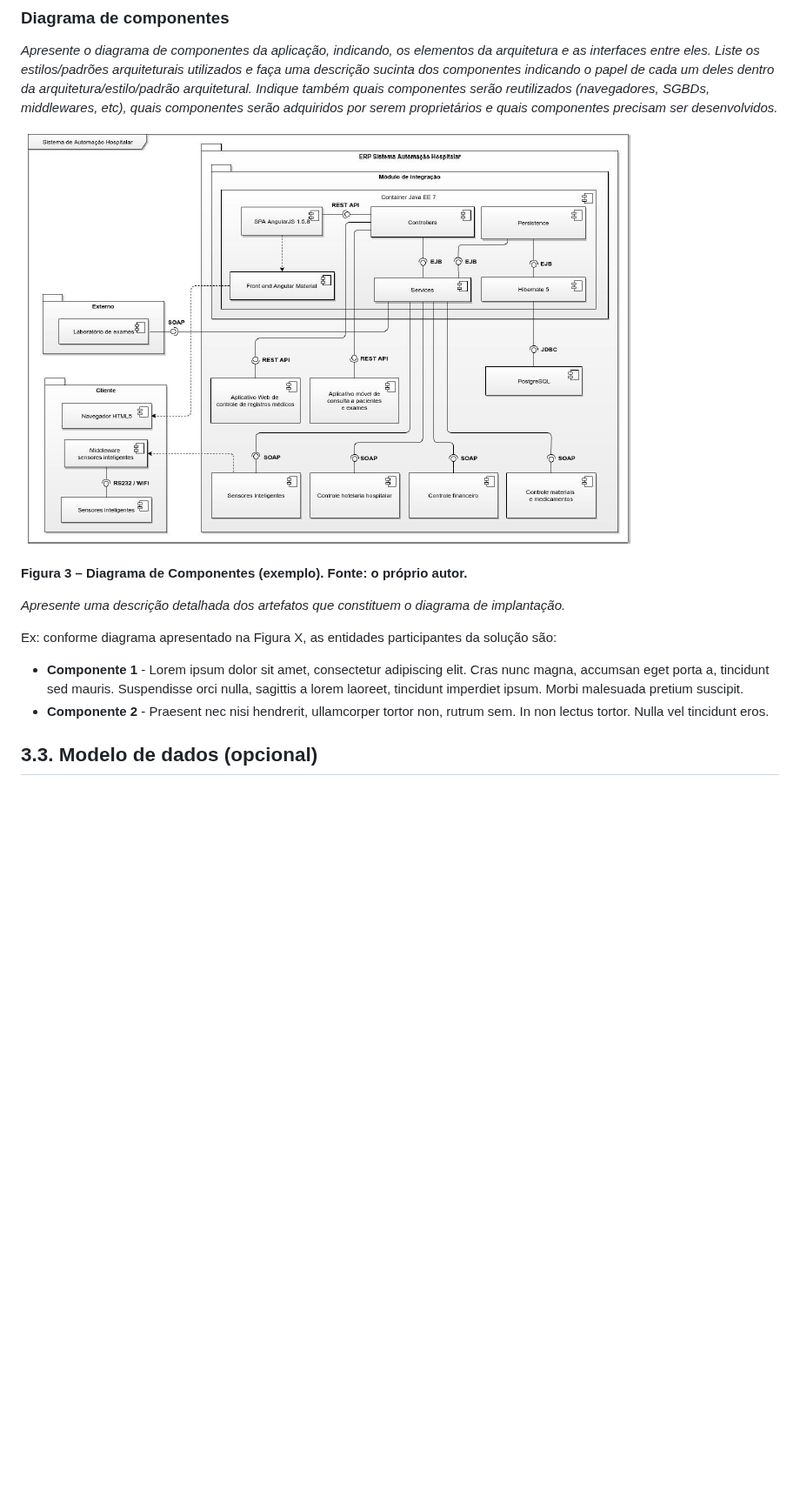
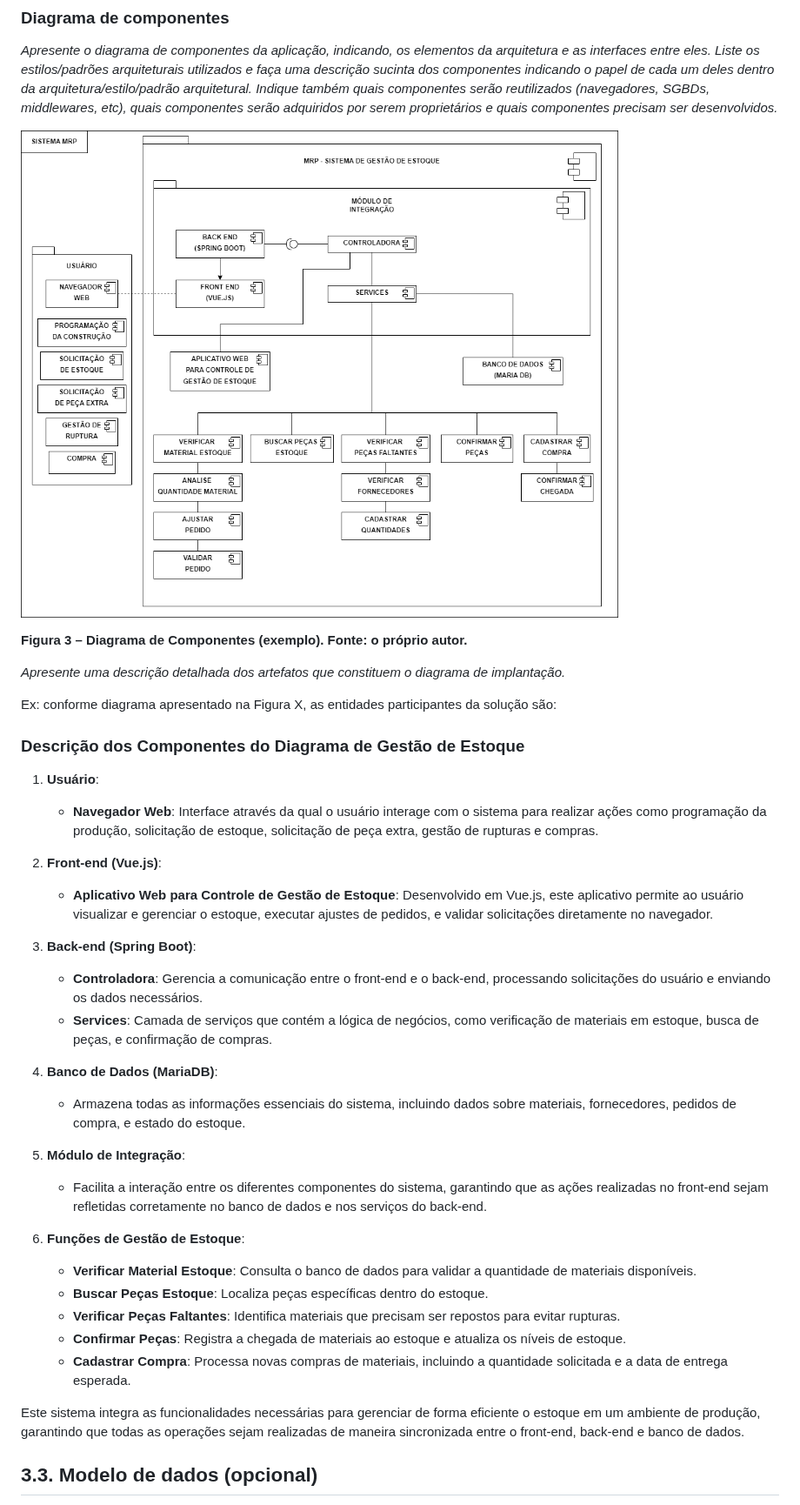
Before and after one commit to eduardobandeiramg/mrp, a Markdown page: docs/architecture_document.md, the part around one of its changes. Shown at 87% size. Rendered like a GitHub page; blank space fills up the shorter version.

```diff
--- a/docs/architecture_document.md
+++ b/docs/architecture_document.md
@@ -222,7 +239,7 @@ Obs: Acrescente uma breve descrição sobre o diagrama apresentado na Figura 3.
 
 _Apresente o diagrama de componentes da aplicação, indicando, os elementos da arquitetura e as interfaces entre eles. Liste os estilos/padrões arquiteturais utilizados e faça uma descrição sucinta dos componentes indicando o papel de cada um deles dentro da arquitetura/estilo/padrão arquitetural. Indique também quais componentes serão reutilizados (navegadores, SGBDs, middlewares, etc), quais componentes serão adquiridos por serem proprietários e quais componentes precisam ser desenvolvidos._
 
-![Diagrama de componentes](imagens/componentes.png "Diagrama de componentes")
+![Diagrama de componentes](imagens/componentes.drawio.png "Diagrama de componentes")
 
 **Figura 3 – Diagrama de Componentes (exemplo). Fonte: o próprio autor.**
 
@@ -230,8 +247,32 @@ _Apresente uma descrição detalhada dos artefatos que constituem o diagrama de
 
 Ex: conforme diagrama apresentado na Figura X, as entidades participantes da solução são:
 
-- **Componente 1** - Lorem ipsum dolor sit amet, consectetur adipiscing elit. Cras nunc magna, accumsan eget porta a, tincidunt sed mauris. Suspendisse orci nulla, sagittis a lorem laoreet, tincidunt imperdiet ipsum. Morbi malesuada pretium suscipit.
-- **Componente 2** - Praesent nec nisi hendrerit, ullamcorper tortor non, rutrum sem. In non lectus tortor. Nulla vel tincidunt eros.
+### Descrição dos Componentes do Diagrama de Gestão de Estoque
+
+1. **Usuário**:
+   - **Navegador Web**: Interface através da qual o usuário interage com o sistema para realizar ações como programação da produção, solicitação de estoque, solicitação de peça extra, gestão de rupturas e compras.
+
+2. **Front-end (Vue.js)**:
+   - **Aplicativo Web para Controle de Gestão de Estoque**: Desenvolvido em Vue.js, este aplicativo permite ao usuário visualizar e gerenciar o estoque, executar ajustes de pedidos, e validar solicitações diretamente no navegador.
+
+3. **Back-end (Spring Boot)**:
+   - **Controladora**: Gerencia a comunicação entre o front-end e o back-end, processando solicitações do usuário e enviando os dados necessários.
+   - **Services**: Camada de serviços que contém a lógica de negócios, como verificação de materiais em estoque, busca de peças, e confirmação de compras.
+
+4. **Banco de Dados (MariaDB)**:
+   - Armazena todas as informações essenciais do sistema, incluindo dados sobre materiais, fornecedores, pedidos de compra, e estado do estoque.
+
+5. **Módulo de Integração**:
+   - Facilita a interação entre os diferentes componentes do sistema, garantindo que as ações realizadas no front-end sejam refletidas corretamente no banco de dados e nos serviços do back-end.
+
+6. **Funções de Gestão de Estoque**:
+   - **Verificar Material Estoque**: Consulta o banco de dados para validar a quantidade de materiais disponíveis.
+   - **Buscar Peças Estoque**: Localiza peças específicas dentro do estoque.
+   - **Verificar Peças Faltantes**: Identifica materiais que precisam ser repostos para evitar rupturas.
+   - **Confirmar Peças**: Registra a chegada de materiais ao estoque e atualiza os níveis de estoque.
+   - **Cadastrar Compra**: Processa novas compras de materiais, incluindo a quantidade solicitada e a data de entrega esperada.
+
+Este sistema integra as funcionalidades necessárias para gerenciar de forma eficiente o estoque em um ambiente de produção, garantindo que todas as operações sejam realizadas de maneira sincronizada entre o front-end, back-end e banco de dados.
 
 ## 3.3. Modelo de dados (opcional)
 
```
Also changed, not shown: other parts of docs/architecture_document.md (+55 -4 lines).
